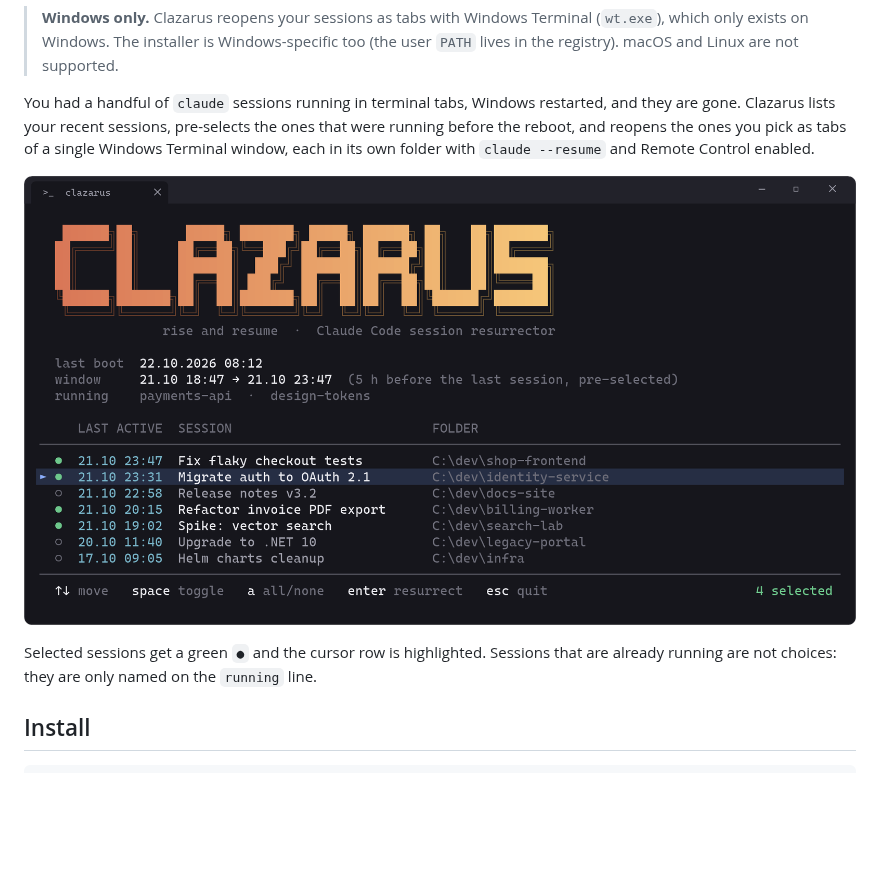
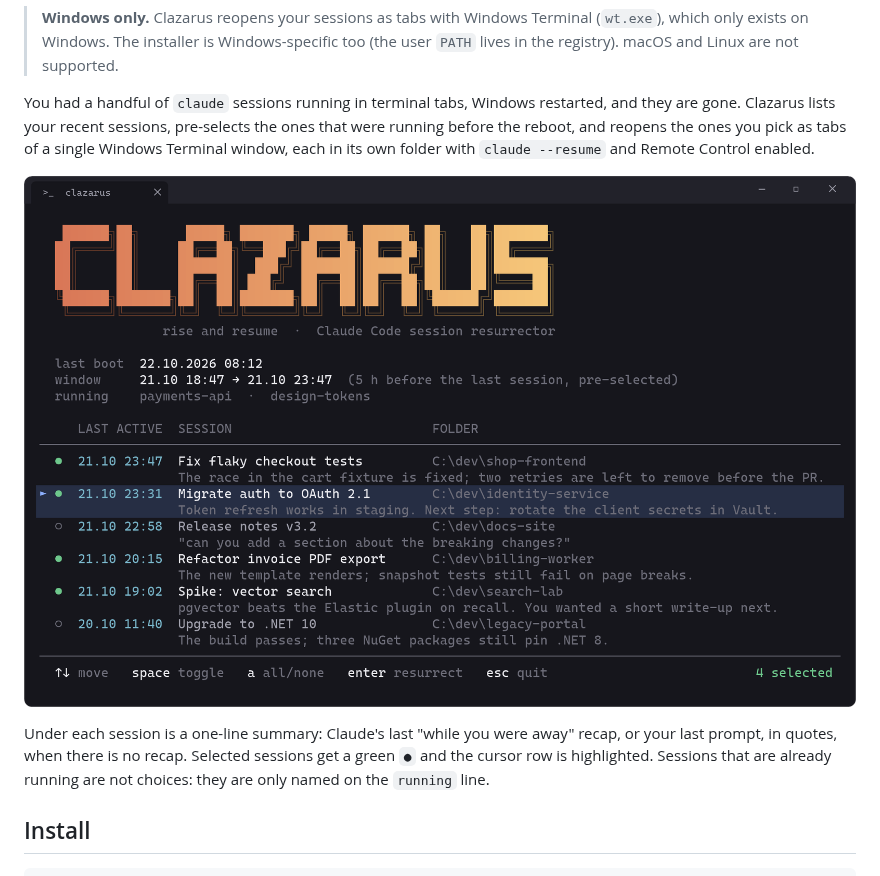
Before and after one commit to salfab/Clazarus, a Markdown page: README.md, the part around the change. Rendered like a GitHub page; pictures changed too: docs/screenshot.png; blank space fills up the shorter version.

Commit message:
Show a one-line summary under each session
The summary is Claude's last away_summary recap, or the last prompt in quotes when there is none. It comes from the same transcript pass as the title, so it costs no extra read. Each session now takes two lines in the picker; the README screenshot shows them.

Co-Authored-By: Claude Opus 5.5 <noreply@anthropic.com>

```diff
--- a/README.md
+++ b/README.md
@@ -13,7 +13,9 @@ own folder with `claude --resume` and Remote Control enabled.
 
 ![Clazarus picker in Windows Terminal](docs/screenshot.png)
 
-Selected sessions get a green `●` and the cursor row is highlighted. Sessions that are already
+Under each session is a one-line summary: Claude's last "while you were away" recap, or your last
+prompt, in quotes, when there is no recap. Selected sessions get a green `●` and the cursor row is
+highlighted. Sessions that are already
 running are not choices: they are only named on the `running` line.
 
 ## Install
```
Also changed, not shown: 1 other file.
